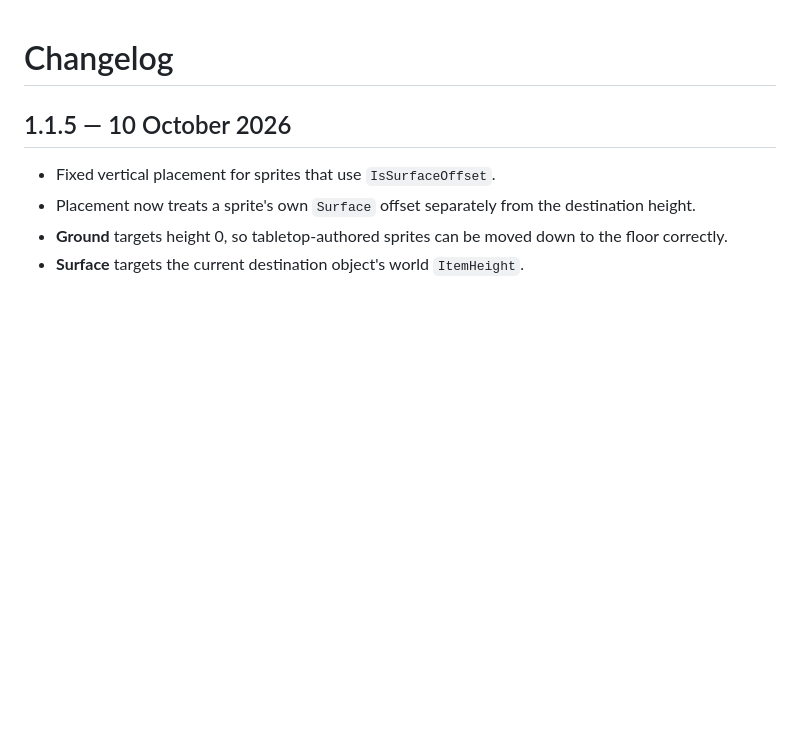
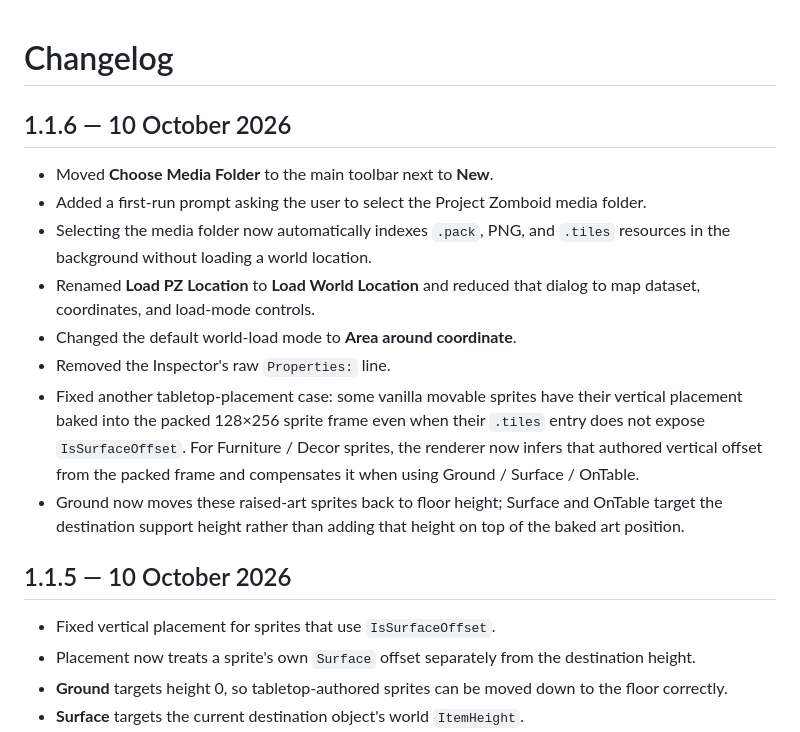
Before and after one commit to Shapataqque/PZ-Online-Decorator, a Markdown page: CHANGELOG.md, the part around the change. GitHub-like rendering; blank space fills up the shorter version.

Commit message:
v1.1.6: update changelog

```diff
--- a/CHANGELOG.md
+++ b/CHANGELOG.md
@@ -1,4 +1,15 @@
 # Changelog
+
+## 1.1.6 — 10 October 2026
+
+- Moved **Choose Media Folder** to the main toolbar next to **New**.
+- Added a first-run prompt asking the user to select the Project Zomboid media folder.
+- Selecting the media folder now automatically indexes `.pack`, PNG, and `.tiles` resources in the background without loading a world location.
+- Renamed **Load PZ Location** to **Load World Location** and reduced that dialog to map dataset, coordinates, and load-mode controls.
+- Changed the default world-load mode to **Area around coordinate**.
+- Removed the Inspector's raw `Properties:` line.
+- Fixed another tabletop-placement case: some vanilla movable sprites have their vertical placement baked into the packed 128×256 sprite frame even when their `.tiles` entry does not expose `IsSurfaceOffset`. For Furniture / Decor sprites, the renderer now infers that authored vertical offset from the packed frame and compensates it when using Ground / Surface / OnTable.
+- Ground now moves these raised-art sprites back to floor height; Surface and OnTable target the destination support height rather than adding that height on top of the baked art position.
 
 ## 1.1.5 — 10 October 2026
 
```
